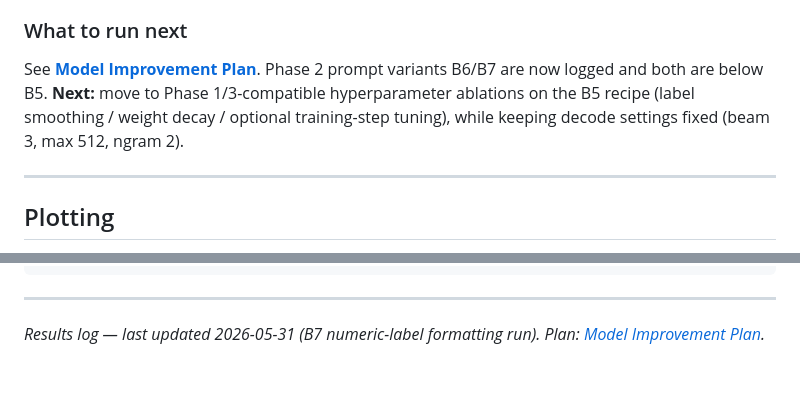
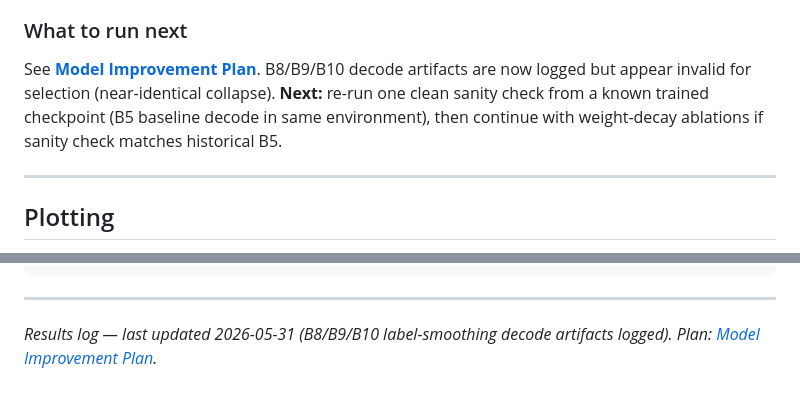
Before and after one commit to dawoodaijaz97/AcousticDrivenGeneration, a Markdown page: docs/training_progress.md, 2 parts joined by grey strips. Rendered like a GitHub page.

```diff
--- a/docs/training_progress.md
+++ b/docs/training_progress.md
@@ -147,7 +159,7 @@ Best **`eval_val_loss`** step was **74922** (loss **0.0000** on synthetic val) b
 
 ### What to run next
 
-See **[Model Improvement Plan](Model%20Improvement%20Plan.md)**. Phase 2 prompt variants B6/B7 are now logged and both are below B5. **Next:** move to Phase 1/3-compatible hyperparameter ablations on the B5 recipe (label smoothing / weight decay / optional training-step tuning), while keeping decode settings fixed (beam 3, max 512, ngram 2).
+See **[Model Improvement Plan](Model%20Improvement%20Plan.md)**. B8/B9/B10 decode artifacts are now logged but appear invalid for selection (near-identical collapse). **Next:** re-run one clean sanity check from a known trained checkpoint (B5 baseline decode in same environment), then continue with weight-decay ablations if sanity check matches historical B5.
 
 ---
 
@@ -166,4 +178,4 @@ python -m main.plot_training_runs runs/flan-t5-small/100k runs/flan-t5-small/100
 
 ---
 
-*Results log — last updated 2026-05-31 (B7 numeric-label formatting run). Plan: [Model Improvement Plan](Model%20Improvement%20Plan.md).*
+*Results log — last updated 2026-05-31 (B8/B9/B10 label-smoothing decode artifacts logged). Plan: [Model Improvement Plan](Model%20Improvement%20Plan.md).*
```
Also changed, not shown: other parts of docs/training_progress.md (+13 -1 lines), docs/Model Improvement Plan.md (+7 -6 lines).
